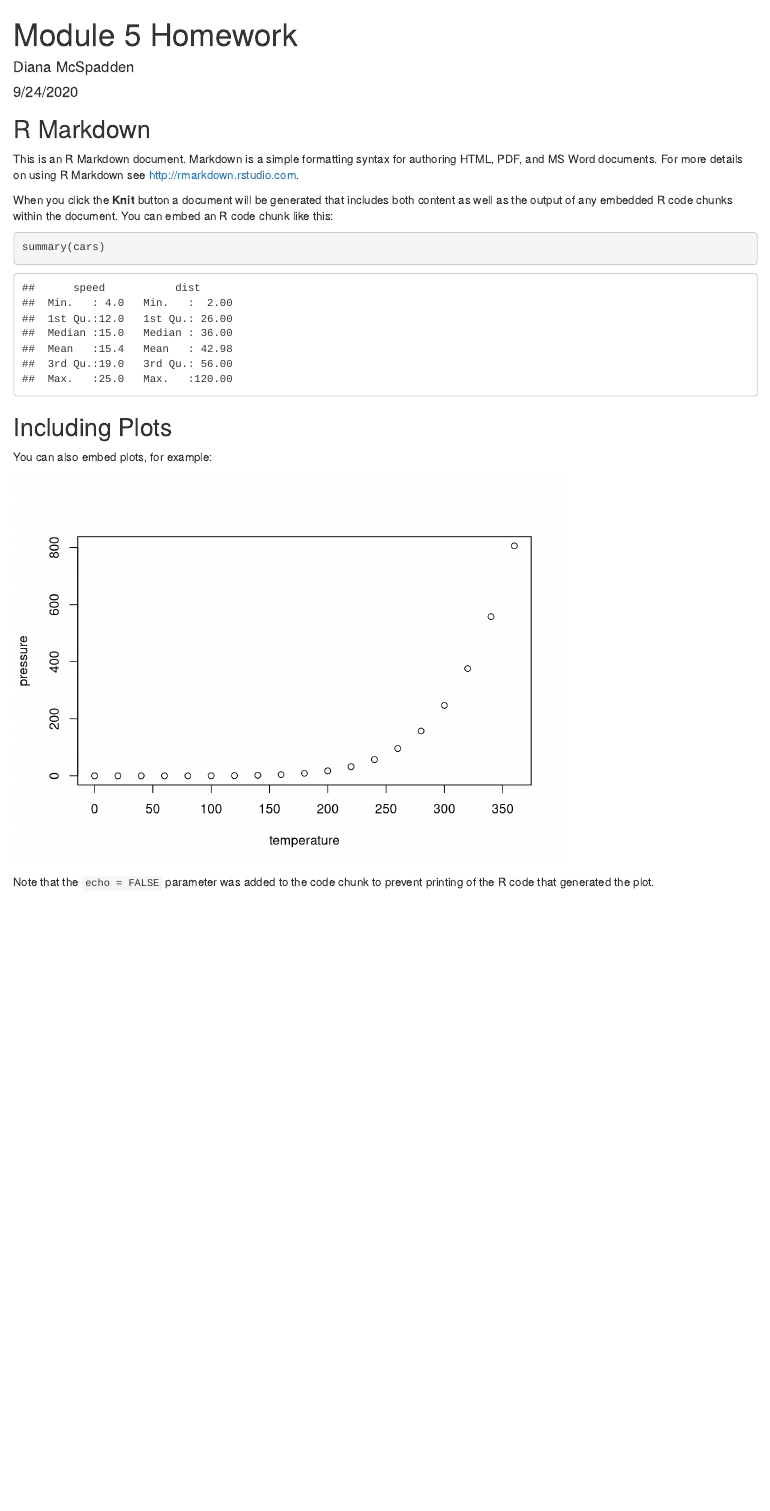
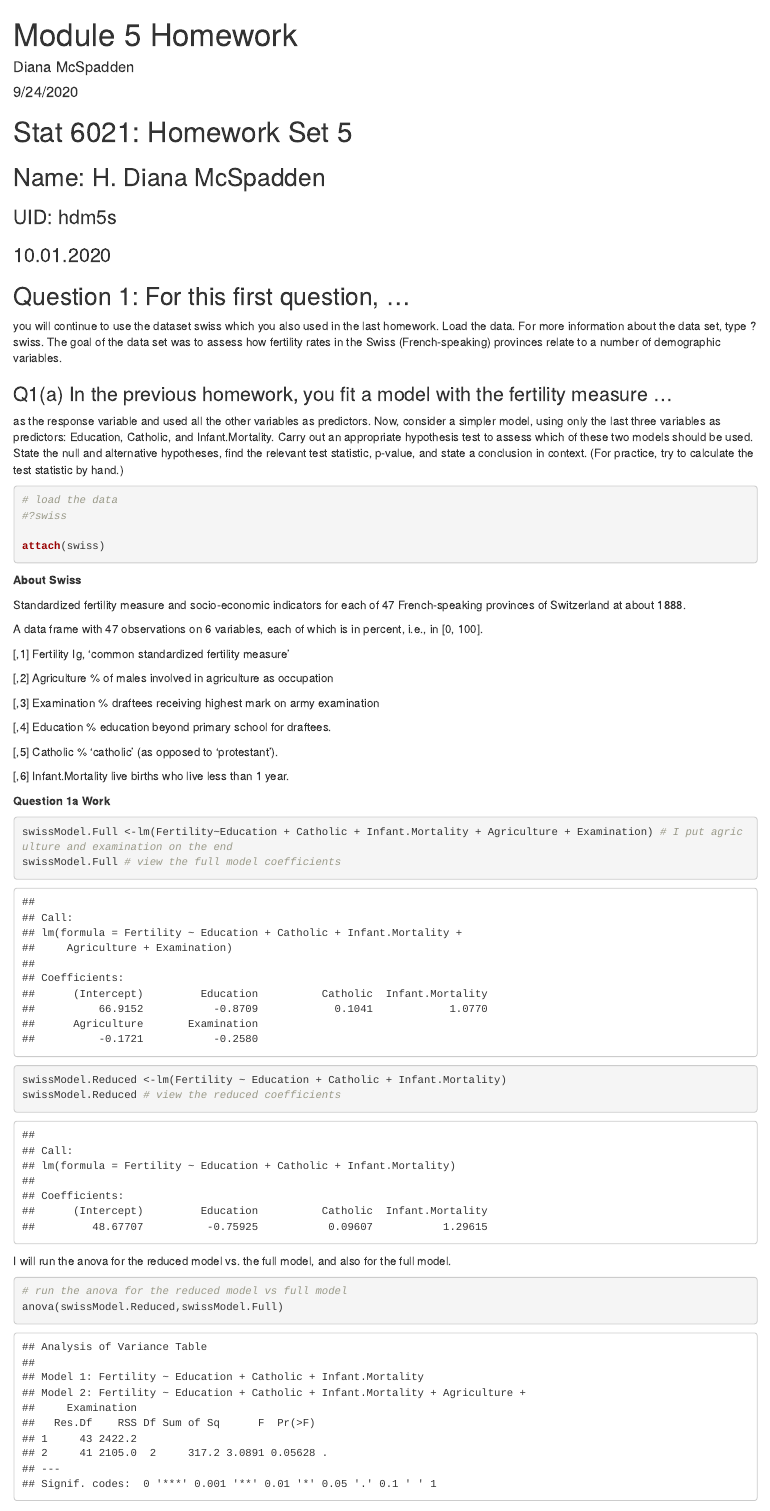
Before and after one commit to hdmcspadden/STAT6021, an R Markdown document (Module05/Module05HW.Rmd): the page in a window 1100 px wide, from its top. Rendered offline with R 4.5, knitr and Pandoc, with nearby package versions.

Commit message:
Working on Module 5 HW

````diff
--- a/Module05/Module05HW.Rmd
+++ b/Module05/Module05HW.Rmd
@@ -5,23 +5,63 @@
 output: html_document
 ---
 
-```{r setup, include=FALSE}
-knitr::opts_chunk$set(echo = TRUE)
+# Stat 6021: Homework Set 5
+
+## Name: H. Diana McSpadden
+### UID: hdm5s
+### 10.01.2020
+
+
+## Question 1: For this first question, ...
+you will continue to use the dataset swiss which you also used in the last homework. Load the data. For more information about the data set, type ?swiss. The goal of the data set was to assess how fertility rates in the Swiss (French-speaking) provinces relate to a number of demographic variables.
+
+### Q1(a) In the previous homework, you fit a model with the fertility measure ...
+as the response variable and used all the other variables as predictors. Now, consider a simpler model, using only the last three variables as predictors: Education, Catholic, and Infant.Mortality. Carry out an appropriate hypothesis test to assess which of these two models should be used. State the null and alternative hypotheses, find the relevant test statistic, p-value, and state a conclusion in context. (For practice, try to calculate the test statistic by hand.)
+
+```{r q1a-1}
+# load the data
+#?swiss
+
+attach(swiss)
 ```
 
-## R Markdown
+**About Swiss**
 
-This is an R Markdown document. Markdown is a simple formatting syntax for authoring HTML, PDF, and MS Word documents. For more details on using R Markdown see <http://rmarkdown.rstudio.com>.
+Standardized fertility measure and socio-economic indicators for each of 47 French-speaking provinces of Switzerland at about 1888.
 
-When you click the **Knit** button a document will be generated that includes both content as well as the output of any embedded R code chunks within the document. You can embed an R code chunk like this:
+A data frame with 47 observations on 6 variables, each of which is in percent, i.e., in [0, 100].
 
-```{r cars}
-summary(cars)
+[,1]	Fertility	Ig, ‘common standardized fertility measure’
+
+[,2]	Agriculture	% of males involved in agriculture as occupation
+
+[,3]	Examination	% draftees receiving highest mark on army examination
+
+[,4]	Education	% education beyond primary school for draftees.
+
+[,5]	Catholic	% ‘catholic’ (as opposed to ‘protestant’).
+
+[,6]	Infant.Mortality	live births who live less than 1 year.
+
+**Question 1a Work**
+
+```{r q1a-2}
+swissModel.Full <-lm(Fertility~Education + Catholic + Infant.Mortality + Agriculture + Examination) # I put agriculture and examination on the end
+swissModel.Full # view the full model coefficients
+
+swissModel.Reduced <-lm(Fertility ~ Education + Catholic + Infant.Mortality)
+swissModel.Reduced # view the reduced coefficients
+```
+ I will run the anova for the reduced model vs. the full model, and also for the full model.
+
+```{r q1a-3}
+
+# run the anova for the reduced model vs full model
+anova(swissModel.Reduced,swissModel.Full)
+
 ```
 
-## Including Plots
+**Question 1a Answer**
 
-You can also embed plots, for example:
+Hypothesis Test:
 
-```{r pressure, echo=FALSE}
-plot(pressure)
@@ -29,2 +88 @@
 
-Note that the `echo = FALSE` parameter was added to the code chunk to prevent printing of the R code that generated the plot.
````
Also changed, not shown: Module05/hw_guidelines.pdf (added), Module05/hw_module5.pdf (added), Module05/Module05HW.Rmd (50 more changed lines).
